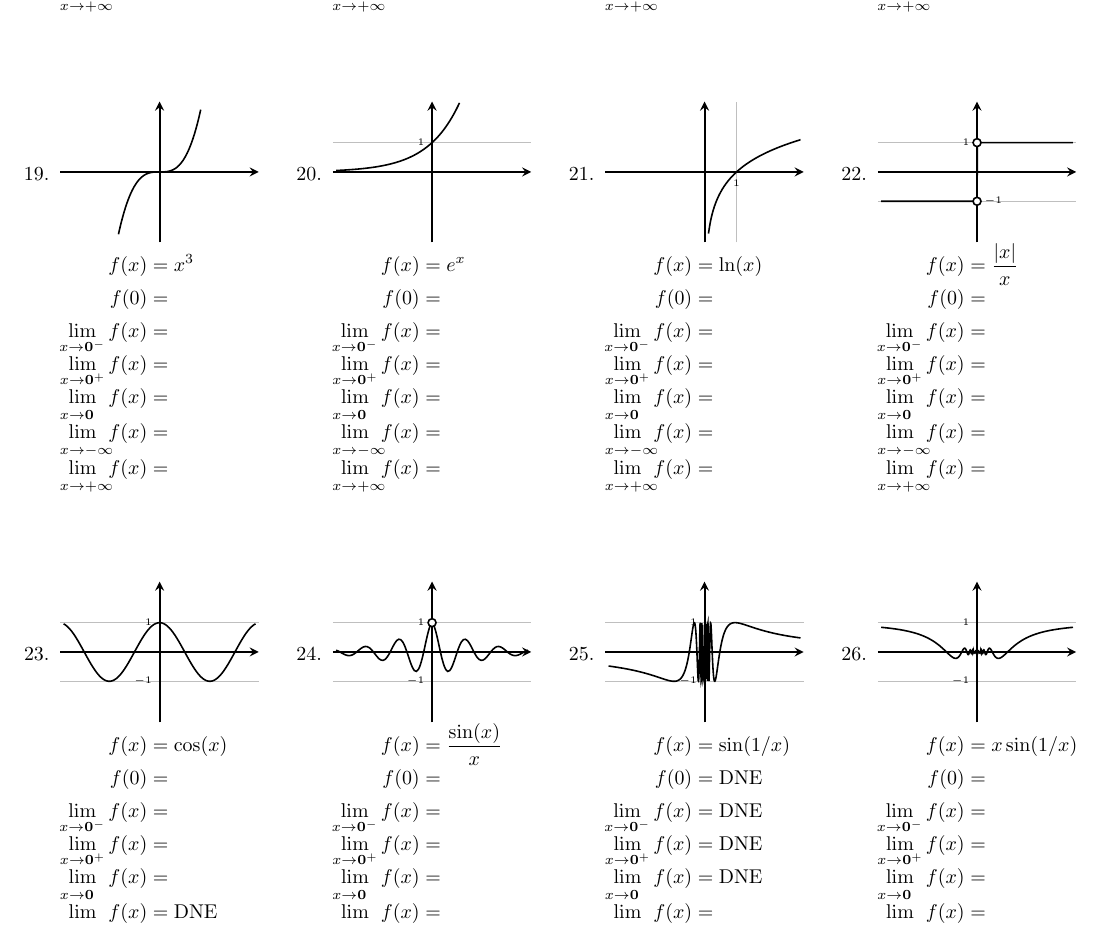
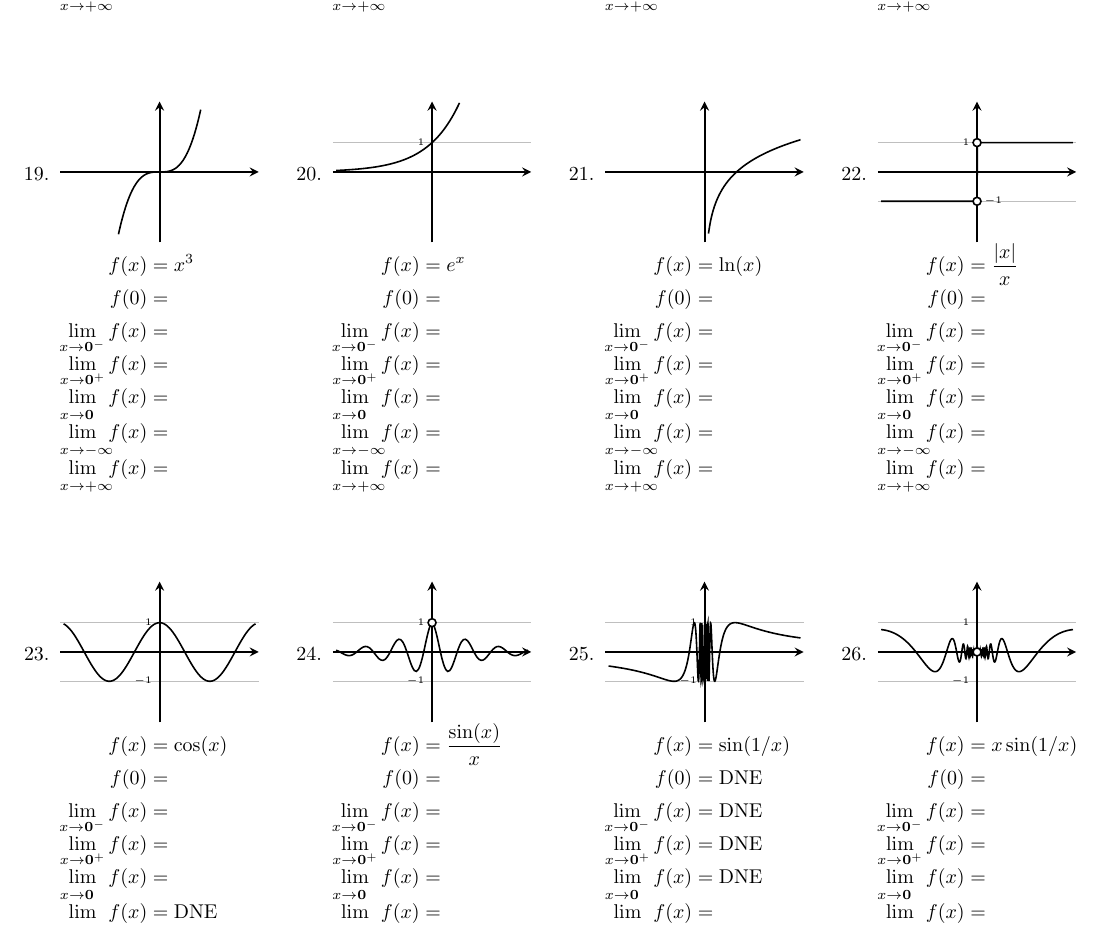
Before and after one commit to gatewaycat/byzorn, a LaTeX problem sheet (calc33-limits.tex): part of page 2 of 3, cut so that both start at the same text. Compiled offline with pdfLaTeX.

Commit message:
Make y=x*sin(1/x) graph easier to interpret

```diff
--- a/calc33-limits.tex
+++ b/calc33-limits.tex
@@ -169,7 +169,7 @@
 \begin{multicols}4
 \fivelimb{x^3}{x^3}
 \fivelima{e^x}{e^x}{ytick={1}, xtick={0}}
-\fivelima{\ln(x)}{ln(x)}{ytick={0}, xtick={1}}
+\fivelima{\ln(x)}{ln(x)}{ytick={0}, xtick={0}}
 \fivelim{\frac{\left| x \right|}x}{floor(x/10)*2+1}
 	{ytick={1},extra y ticks={-1},xtick={0},samples={501}}{\opencircle{0,1} \opencircle{0,-1}}
 \end{multicols}
@@ -189,8 +189,7 @@
 \def\three{\text{DNE}}
 \def\four{\text{DNE}}
 \fivelima{\sin(1/x)}{sin(deg(1/x*1.5))}{ytick={-1,1},xtick={0},samples={720}}
-
-\fivelima{x\sin(1/x)}{x/3*sin(deg(1/x*3))}{ytick={-1,1},xtick={0},samples={720}}
+\fivelim{x\sin(1/x)}{x/6*sin(deg(6/x)) * 0.7*(6-1.2*abs(x))}{ytick={-1,1},xtick={0},samples={720}}{\opencircle{0,0}}
 \end{multicols}
 
 \newpage
```
Also changed, not shown: calc33-limits.pdf, calc33-limits.tex (2 more changed lines).
